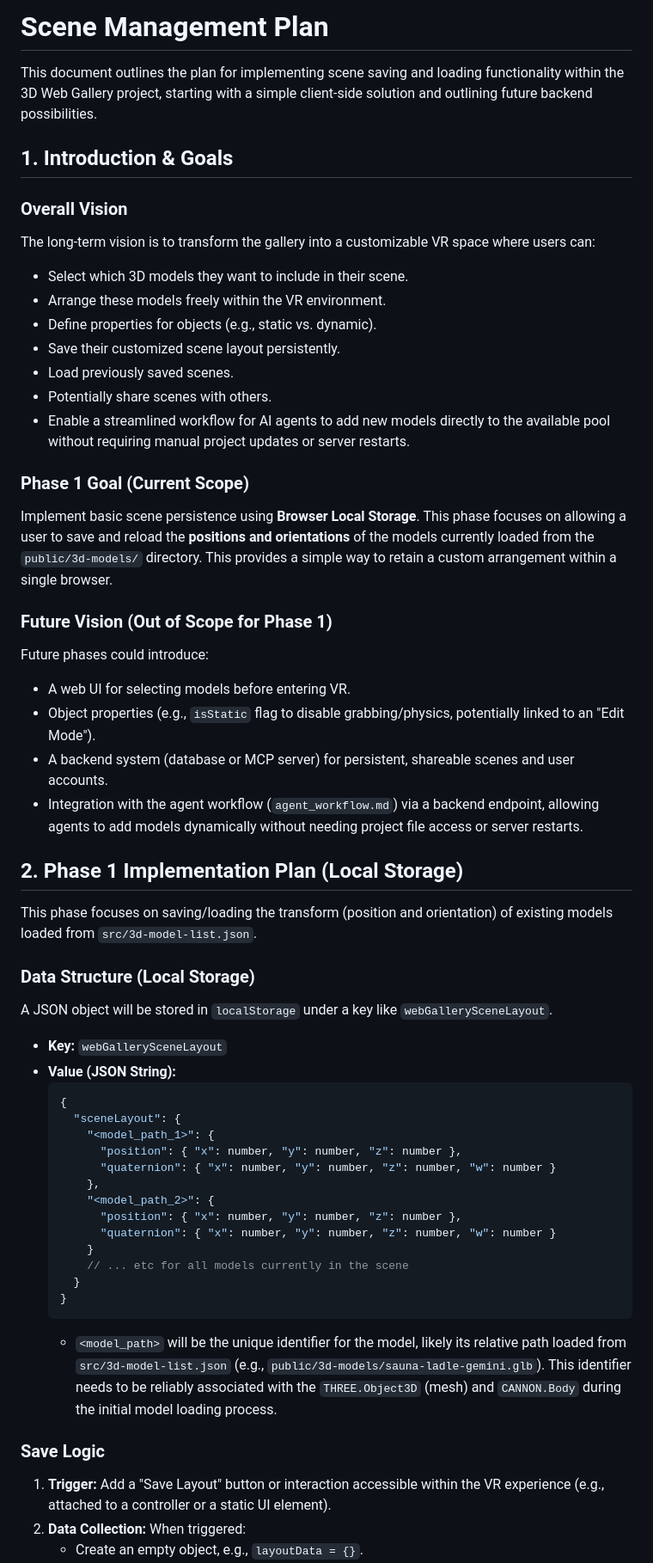
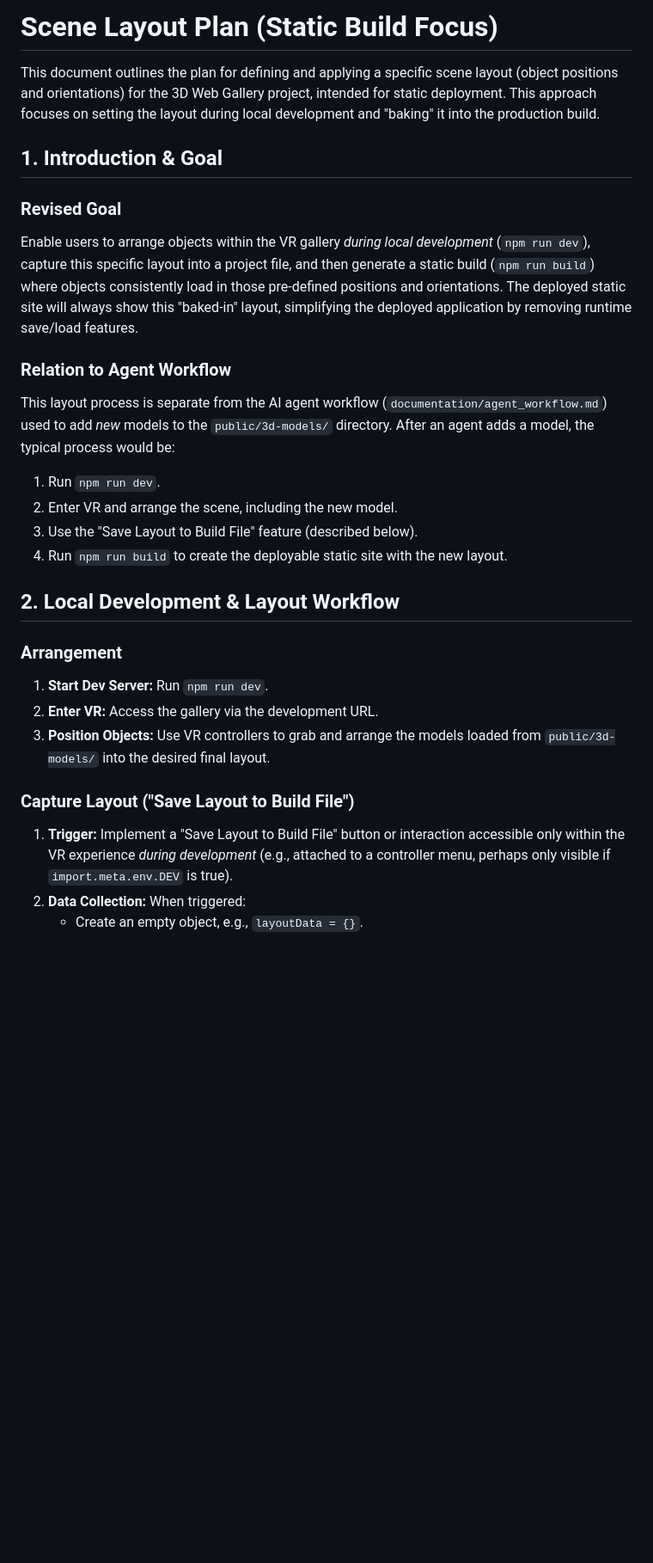
Before and after one commit to ronnqvist/3d-webgallery, a Markdown page: documentation/scene_management_plan.md, the part around the change printed below. Shown: that part at 86% size. Rendered like a GitHub page; blank space fills up the shorter version.

````diff
--- a/documentation/scene_management_plan.md
+++ b/documentation/scene_management_plan.md
@@ -1,56 +1,27 @@
-# Scene Management Plan
+# Scene Layout Plan (Static Build Focus)
 
-This document outlines the plan for implementing scene saving and loading functionality within the 3D Web Gallery project, starting with a simple client-side solution and outlining future backend possibilities.
+This document outlines the plan for defining and applying a specific scene layout (object positions and orientations) for the 3D Web Gallery project, intended for static deployment. This approach focuses on setting the layout during local development and "baking" it into the production build.
 
-## 1. Introduction & Goals
+## 1. Introduction & Goal
 
-### Overall Vision
-The long-term vision is to transform the gallery into a customizable VR space where users can:
-*   Select which 3D models they want to include in their scene.
-*   Arrange these models freely within the VR environment.
-*   Define properties for objects (e.g., static vs. dynamic).
-*   Save their customized scene layout persistently.
-*   Load previously saved scenes.
-*   Potentially share scenes with others.
-*   Enable a streamlined workflow for AI agents to add new models directly to the available pool without requiring manual project updates or server restarts.
+### Revised Goal
+Enable users to arrange objects within the VR gallery *during local development* (`npm run dev`), capture this specific layout into a project file, and then generate a static build (`npm run build`) where objects consistently load in those pre-defined positions and orientations. The deployed static site will always show this "baked-in" layout, simplifying the deployed application by removing runtime save/load features.
 
-### Phase 1 Goal (Current Scope)
-Implement basic scene persistence using **Browser Local Storage**. This phase focuses on allowing a user to save and reload the **positions and orientations** of the models currently loaded from the `public/3d-models/` directory. This provides a simple way to retain a custom arrangement within a single browser.
+### Relation to Agent Workflow
+This layout process is separate from the AI agent workflow (`documentation/agent_workflow.md`) used to add *new* models to the `public/3d-models/` directory. After an agent adds a model, the typical process would be:
+1. Run `npm run dev`.
+2. Enter VR and arrange the scene, including the new model.
+3. Use the "Save Layout to Build File" feature (described below).
+4. Run `npm run build` to create the deployable static site with the new layout.
 
-### Future Vision (Out of Scope for Phase 1)
-Future phases could introduce:
-*   A web UI for selecting models before entering VR.
-*   Object properties (e.g., `isStatic` flag to disable grabbing/physics, potentially linked to an "Edit Mode").
-*   A backend system (database or MCP server) for persistent, shareable scenes and user accounts.
-*   Integration with the agent workflow (`agent_workflow.md`) via a backend endpoint, allowing agents to add models dynamically without needing project file access or server restarts.
+## 2. Local Development & Layout Workflow
 
-## 2. Phase 1 Implementation Plan (Local Storage)
+### Arrangement
+1.  **Start Dev Server:** Run `npm run dev`.
+2.  **Enter VR:** Access the gallery via the development URL.
+3.  **Position Objects:** Use VR controllers to grab and arrange the models loaded from `public/3d-models/` into the desired final layout.
 
-This phase focuses on saving/loading the transform (position and orientation) of existing models loaded from `src/3d-model-list.json`.
-
-### Data Structure (Local Storage)
-A JSON object will be stored in `localStorage` under a key like `webGallerySceneLayout`.
-
-*   **Key:** `webGallerySceneLayout`
-*   **Value (JSON String):**
-    ```json
-    {
-      "sceneLayout": {
-        "<model_path_1>": {
-          "position": { "x": number, "y": number, "z": number },
-          "quaternion": { "x": number, "y": number, "z": number, "w": number }
-        },
-        "<model_path_2>": {
-          "position": { "x": number, "y": number, "z": number },
-          "quaternion": { "x": number, "y": number, "z": number, "w": number }
-        }
-        // ... etc for all models currently in the scene
-      }
-    }
-    ```
-    *   `<model_path>` will be the unique identifier for the model, likely its relative path loaded from `src/3d-model-list.json` (e.g., `public/3d-models/sauna-ladle-gemini.glb`). This identifier needs to be reliably associated with the `THREE.Object3D` (mesh) and `CANNON.Body` during the initial model loading process.
-
-### Save Logic
-1.  **Trigger:** Add a "Save Layout" button or interaction accessible within the VR experience (e.g., attached to a controller or a static UI element).
+### Capture Layout ("Save Layout to Build File")
+1.  **Trigger:** Implement a "Save Layout to Build File" button or interaction accessible only within the VR experience *during development* (e.g., attached to a controller menu, perhaps only visible if `import.meta.env.DEV` is true).
 2.  **Data Collection:** When triggered:
     *   Create an empty object, e.g., `layoutData = {}`.
````
Also changed, not shown: other parts of documentation/scene_management_plan.md (+49 -62 lines).
